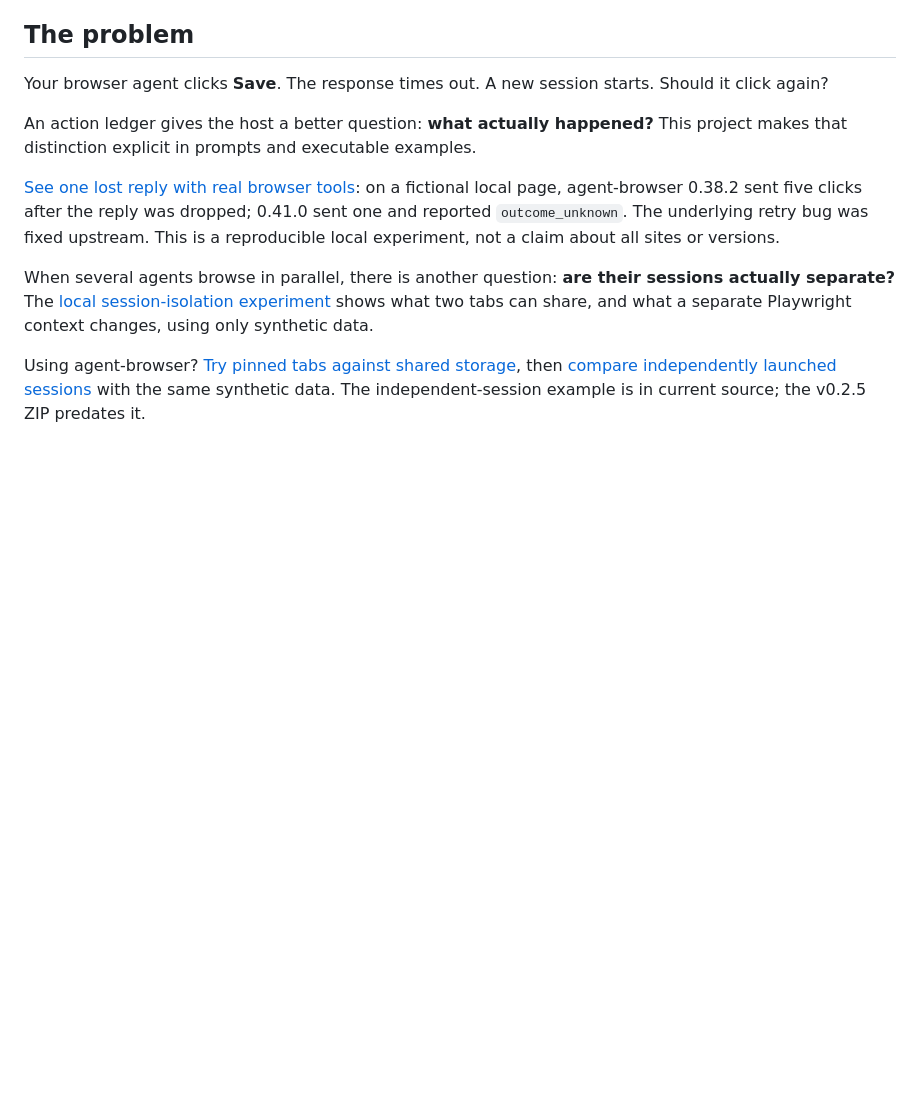
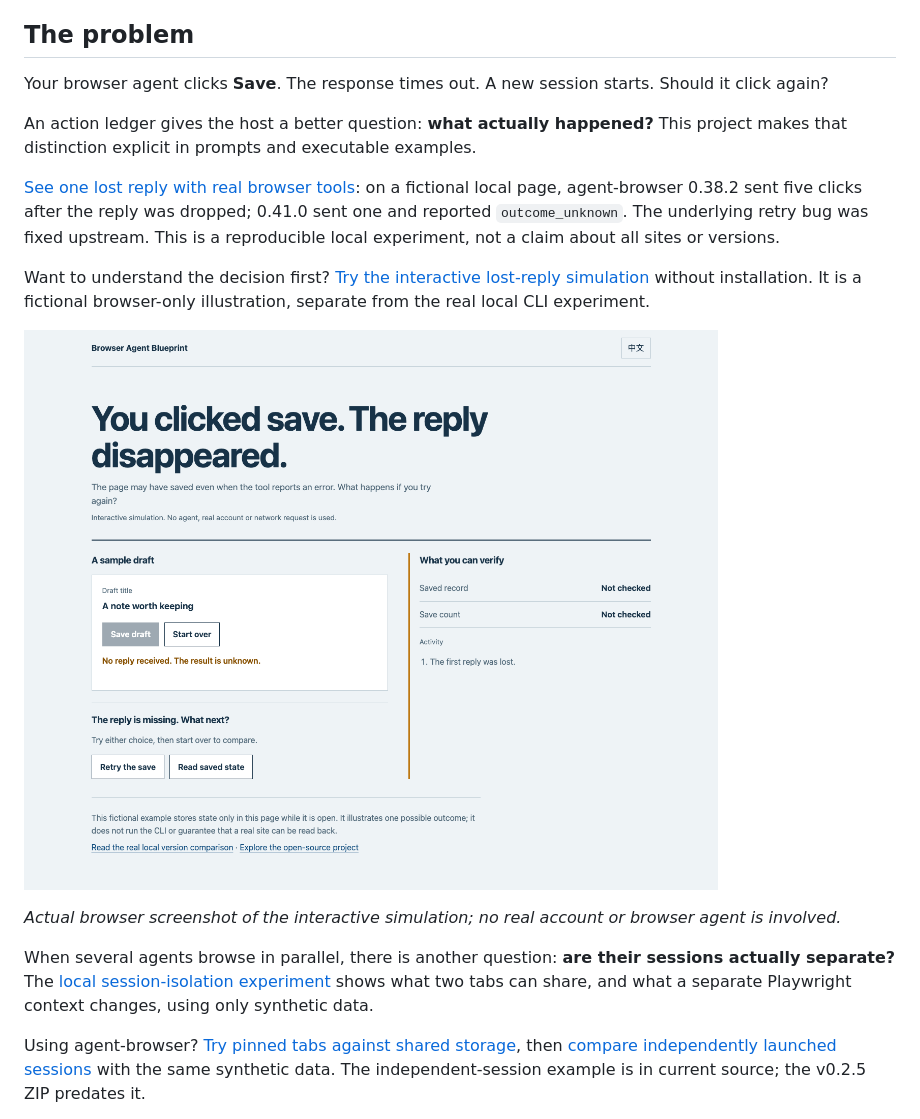
Before and after one commit to LydiaTools/browser-agent-blueprint, a Markdown page: README.md, the part around the change. GitHub-like rendering; pictures changed too: assets/lost-reply-simulation.png (added); blank space fills up the shorter version.

Commit message:
Add an interactive lost-reply walkthrough

```diff
--- a/README.md
+++ b/README.md
@@ -40,6 +40,12 @@ An action ledger gives the host a better question: **what actually happened?**
 This project makes that distinction explicit in prompts and executable examples.
 
 [See one lost reply with real browser tools](docs/agent-browser-lost-reply.md): on a fictional local page, agent-browser 0.38.2 sent five clicks after the reply was dropped; 0.41.0 sent one and reported `outcome_unknown`. The underlying retry bug was fixed upstream. This is a reproducible local experiment, not a claim about all sites or versions.
+
+Want to understand the decision first? [Try the interactive lost-reply simulation](https://lydiatools.github.io/browser-agent-blueprint/demo/lost-reply.html) without installation. It is a fictional browser-only illustration, separate from the real local CLI experiment.
+
+![Actual simulation after the first reply is lost, showing the choice between retrying and reading the saved state](assets/lost-reply-simulation.png)
+
+*Actual browser screenshot of the interactive simulation; no real account or browser agent is involved.*
 
 When several agents browse in parallel, there is another question: **are their sessions actually separate?** The [local session-isolation experiment](docs/session-isolation.md) shows what two tabs can share, and what a separate Playwright context changes, using only synthetic data.
 
```
Also changed, not shown: README.zh-CN.md (+2 -0 lines), 5 other files.
